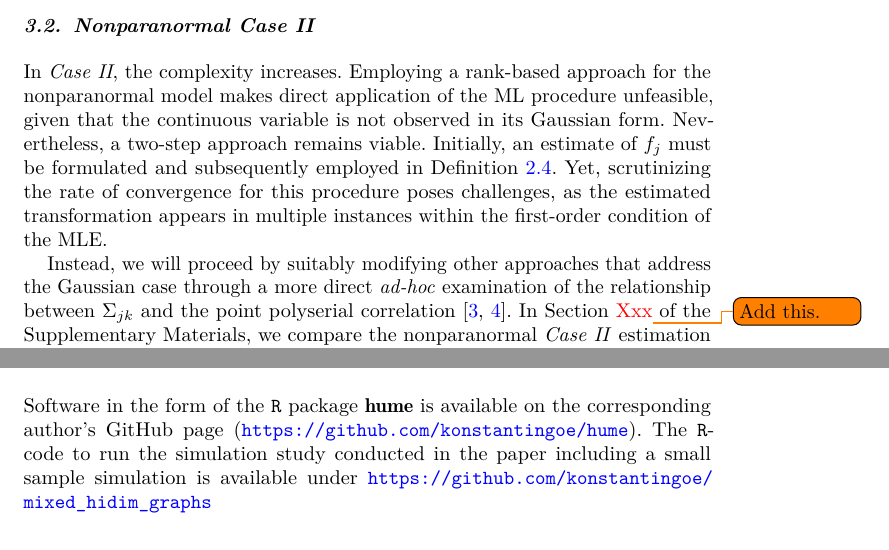
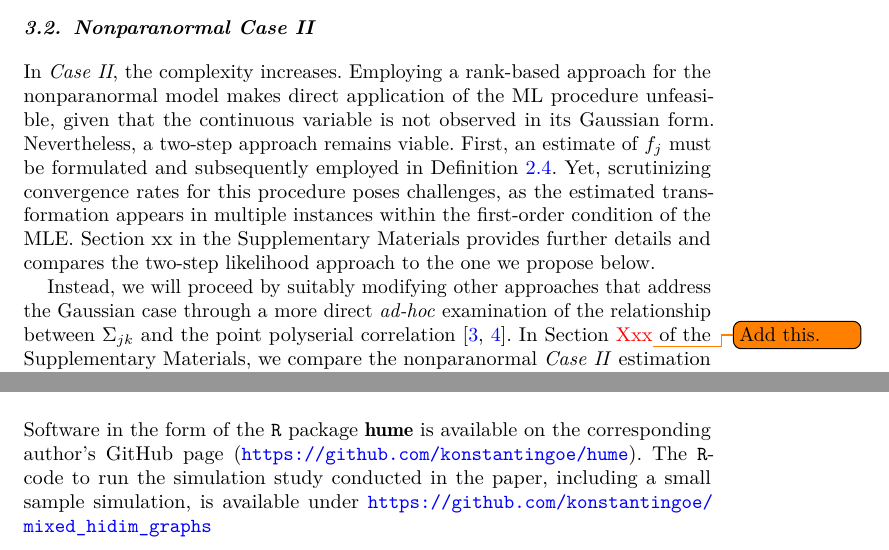
Before and after one commit to konstantingoe/mixed_hidim_graphs, a LaTeX document (paper/High-Dimensional Mixed Graphs EJS/ejs-template.tex, which reads paper/High-Dimensional Mixed Graphs EJS/Sections/Nonparanormal.tex): two parts of pages 9 and 22 of 27, joined at a grey line, cut so that both start at the same text. Compiled offline with pdfLaTeX; a missing bibliography style is replaced by a similar one.

Commit message:
some paper updates

```diff
--- a/paper/High-Dimensional Mixed Graphs EJS/Sections/Nonparanormal.tex
+++ b/paper/High-Dimensional Mixed Graphs EJS/Sections/Nonparanormal.tex
@@ -22,7 +22,7 @@ with $R_{ji}$ corresponding to the rank of $X_{ji}$ among $X_{j1}, \dots, X_{jn}
 
 \subsection{Nonparanormal Case II}\label{sec::nonparanormal_case2}
 
-In \textit{Case II}, the complexity increases. Employing a rank-based approach for the nonparanormal model makes direct application of the ML procedure unfeasible, given that the continuous variable is not observed in its Gaussian form. Nevertheless, a two-step approach remains viable. Initially, an estimate of \(f_j\) must be formulated and subsequently employed in Definition \ref{definition_case2}. Yet, scrutinizing the rate of convergence for this procedure poses challenges, as the estimated transformation appears in multiple instances within the first-order condition of the MLE.
+In \textit{Case II}, the complexity increases. Employing a rank-based approach for the nonparanormal model makes direct application of the ML procedure unfeasible, given that the continuous variable is not observed in its Gaussian form. Nevertheless, a two-step approach remains viable. First, an estimate of \(f_j\) must be formulated and subsequently employed in Definition \ref{definition_case2}. Yet, scrutinizing convergence rates for this procedure poses challenges, as the estimated transformation appears in multiple instances within the first-order condition of the MLE. Section xx in the Supplementary Materials provides further details and compares the two-step likelihood approach to the one we propose below.
 
 Instead, we will proceed by suitably modifying other approaches that address the Gaussian case through a more direct \textit{ad-hoc} examination of the relationship between $\Sigma_{jk}$ and the point polyserial correlation \citep{Bedrick92, Bedrick96}.
 In Section \textcolor{red}{Xxx}\todo{Add this.} of the Supplementary Materials, we compare the nonparanormal \textit{Case II} estimation strategies.
--- a/paper/High-Dimensional Mixed Graphs EJS/ejs-template.tex
+++ b/paper/High-Dimensional Mixed Graphs EJS/ejs-template.tex
@@ -183,7 +183,7 @@ MRC Biostatistics Unit \\
 
 \section{Software}\label{sec5}
 
-Software in the form of the \texttt{R} package \pkg{hume} is available on the corresponding author's GitHub page (\url{https://github.com/konstantingoe/hume}). The \texttt{R}-code to run the simulation study conducted in the paper including a small sample simulation is available under \url{https://github.com/konstantingoe/mixed_hidim_graphs}
+Software in the form of the \texttt{R} package \pkg{hume} is available on the corresponding author's GitHub page (\url{https://github.com/konstantingoe/hume}). The \texttt{R}-code to run the simulation study conducted in the paper, including a small sample simulation, is available under \url{https://github.com/konstantingoe/mixed_hidim_graphs}
 
 \section*{Supplementary Materials}\label{sec::sm}
 
```
Also changed, not shown: paper/High-Dimensional Mixed Graphs EJS/Sections/Appendix.tex (+6 -0 lines), paper/High-Dimensional Mixed Graphs EJS/Figures/case_2_difference.pdf (added), paper/High-Dimensional Mixed Graphs EJS/Figures/case_2_speed.pdf (added), paper/High-Dimensional Mixed Graphs EJS/Figures/case_2_speed_corr.pdf (added), paper/High-Dimensional Mixed Graphs EJS/ejs-template.tex (2 more changed lines), 1 other file. Lines whose indentation alone changed are shown as unchanged.
